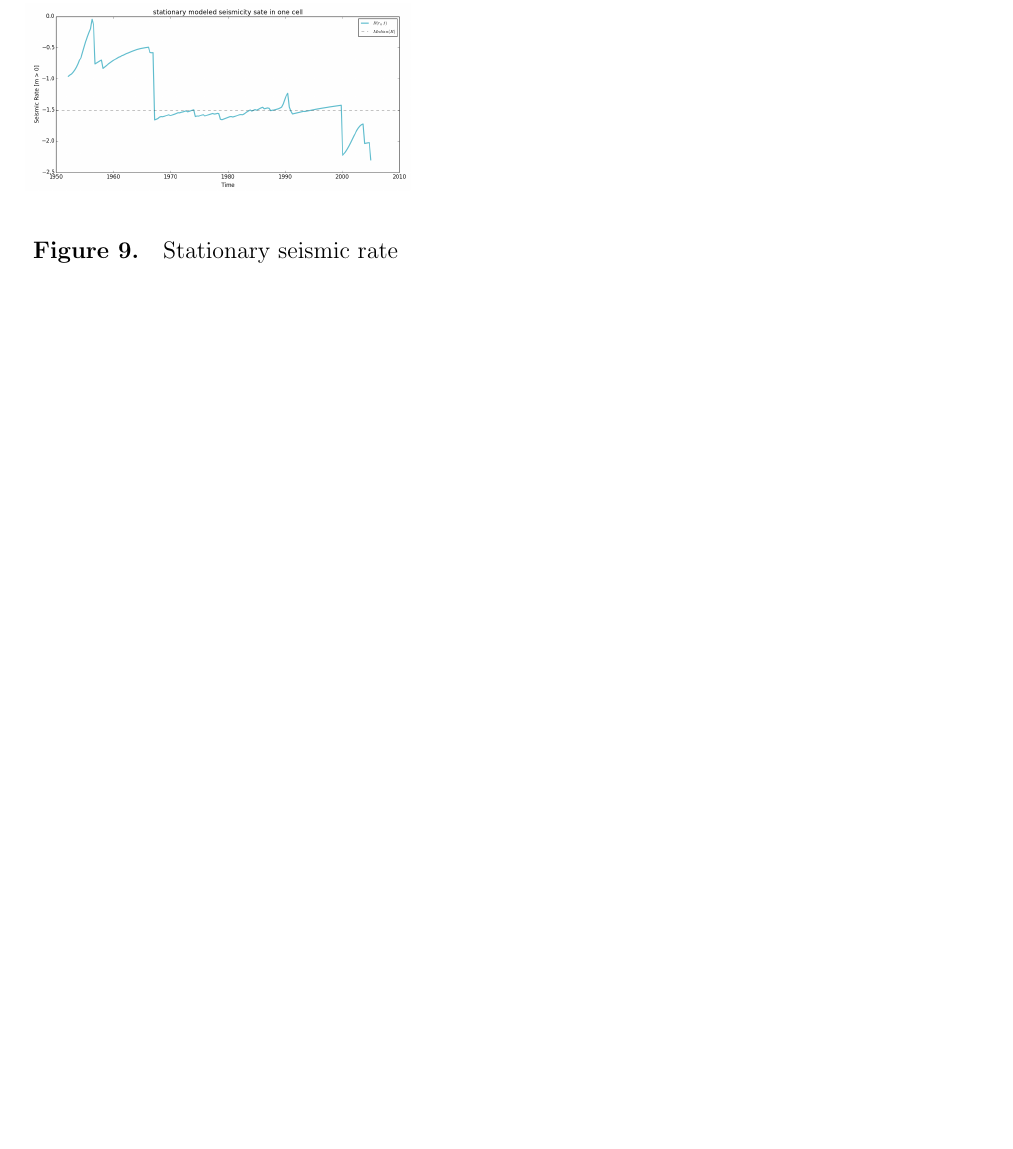
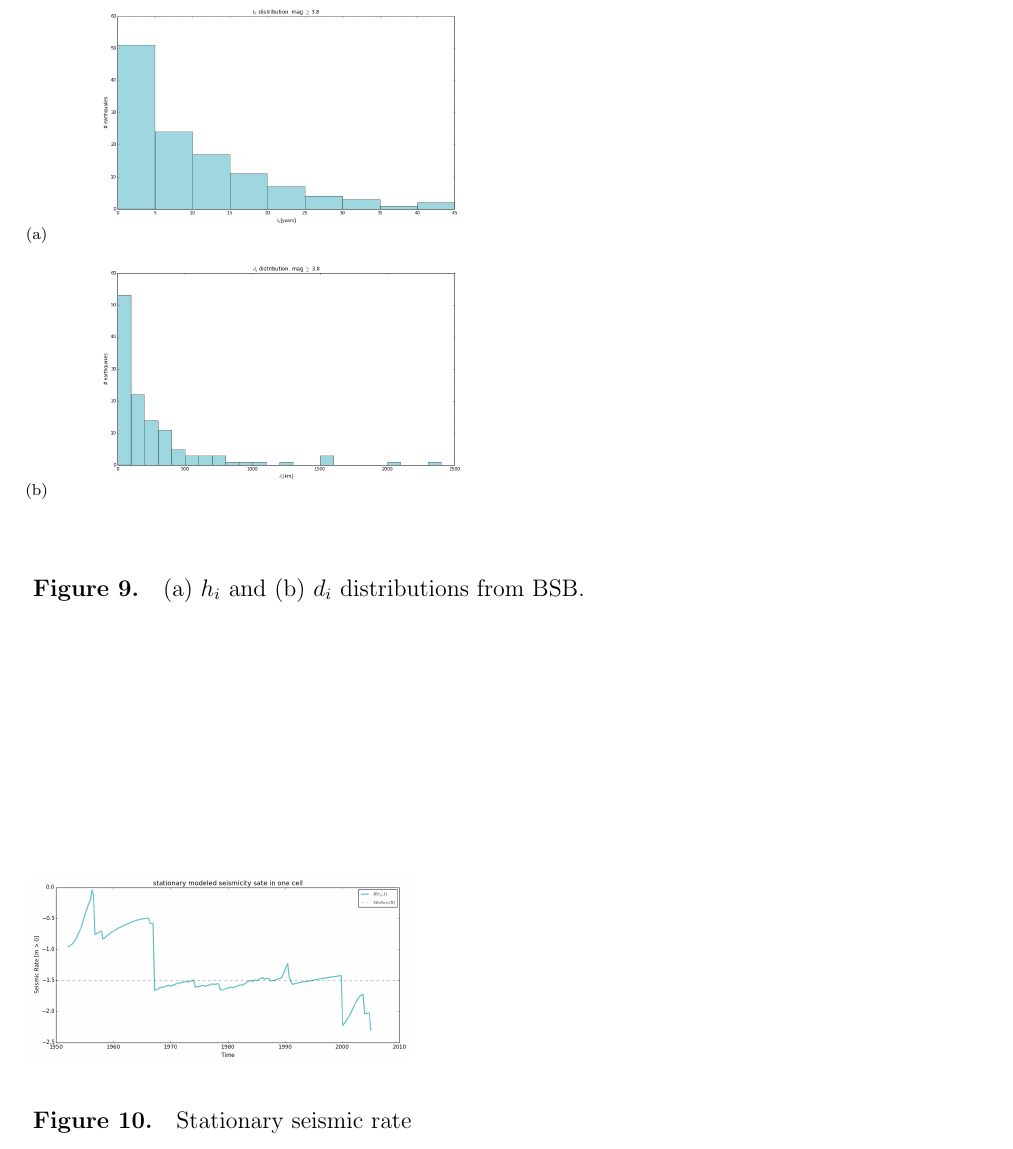
Before and after one commit to preinh/manuscript_smoothing_seismicity, a LaTeX document (manuscript.tex): part of page 22 of 23 before the commit and part of page 22 of 24 after it, cut at the place of the change, the shorter picture padded with empty space. Compiled offline with pdfLaTeX.

Commit message:
histogram figure

```diff
--- a/manuscript.tex
+++ b/manuscript.tex
@@ -881,6 +884,23 @@ The author thanks specially to Marcelo Assumpção for the support and critical
 \end{figure}
 
 % TODO add HI_DI histograms
+
+\begin{figure}
+	\begin{center}
+	\begin{table}[H]
+		%\begin{tabular}{ p{0.5\textwidth} p{0.5\textwidth} }
+		\begin{tabular}{ c c }
+		\footnotesize(a)
+		& \includegraphics[width=0.45\textwidth]{z_img_hi_histogram}
+		\\
+		\footnotesize(b)
+        & \includegraphics[width=0.45\textwidth]{z_img_di_histogram}
+		\end{tabular}
+	\end{table}
+	\caption{(a) $h_i$ and (b) $d_i$ distributions from \gls{bsb}.}
+	\label{fig_hidi_histogram}
+	\end{center}
+\end{figure}
 
 
 
```
Also changed, not shown: manuscript.tex (3 more changed lines).
